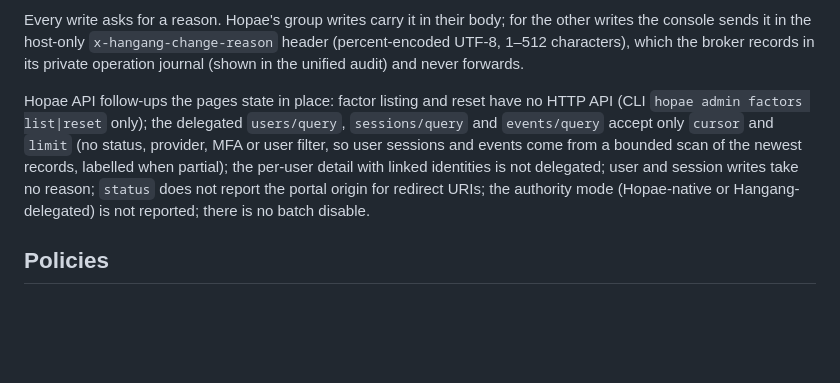
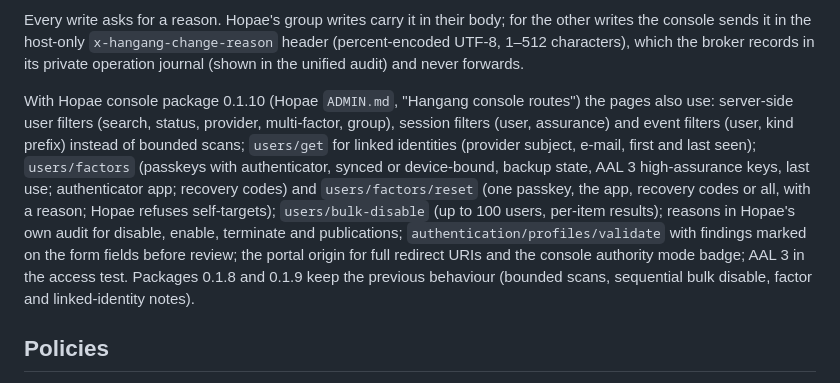
Before and after one commit to ziozzang/hangang, a Markdown page: docs/ZERO_TRUST_CONSOLE.md, the part around the change. Drawn GitHub-style; blank space fills up the shorter version.

Commit message:
docs(console): Identities pages on Hopae package 0.1.10 (EN/KO)
Claude-Session: https://claude.ai/code/session_01GdKgKvMsHbbskgbTkqkcw1

```diff
--- a/docs/ZERO_TRUST_CONSOLE.md
+++ b/docs/ZERO_TRUST_CONSOLE.md
@@ -53,15 +53,21 @@ for the other writes the console sends it in the host-only
 which the broker records in its private operation journal (shown in the
 unified audit) and never forwards.
 
-Hopae API follow-ups the pages state in place: factor listing and reset have
-no HTTP API (CLI `hopae admin factors list|reset` only); the delegated
-`users/query`, `sessions/query` and `events/query` accept only `cursor` and
-`limit` (no status, provider, MFA or user filter, so user sessions and events
-come from a bounded scan of the newest records, labelled when partial); the
-per-user detail with linked identities is not delegated; user and session
-writes take no reason; `status` does not report the portal origin for
-redirect URIs; the authority mode (Hopae-native or Hangang-delegated) is not
-reported; there is no batch disable.
+With Hopae console package 0.1.10 (Hopae `ADMIN.md`, "Hangang console
+routes") the pages also use: server-side user filters (search, status,
+provider, multi-factor, group), session filters (user, assurance) and event
+filters (user, kind prefix) instead of bounded scans; `users/get` for linked
+identities (provider subject, e-mail, first and last seen); `users/factors`
+(passkeys with authenticator, synced or device-bound, backup state, AAL 3
+high-assurance keys, last use; authenticator app; recovery codes) and
+`users/factors/reset` (one passkey, the app, recovery codes or all, with a
+reason; Hopae refuses self-targets); `users/bulk-disable` (up to 100 users,
+per-item results); reasons in Hopae's own audit for disable, enable,
+terminate and publications; `authentication/profiles/validate` with findings
+marked on the form fields before review; the portal origin for full redirect
+URIs and the console authority mode badge; AAL 3 in the access test. Packages
+0.1.8 and 0.1.9 keep the previous behaviour (bounded scans, sequential bulk
+disable, factor and linked-identity notes).
 
 ## Policies
 
```
Also changed, not shown: docs/ko/ZERO_TRUST_CONSOLE.md (+11 -7 lines).
